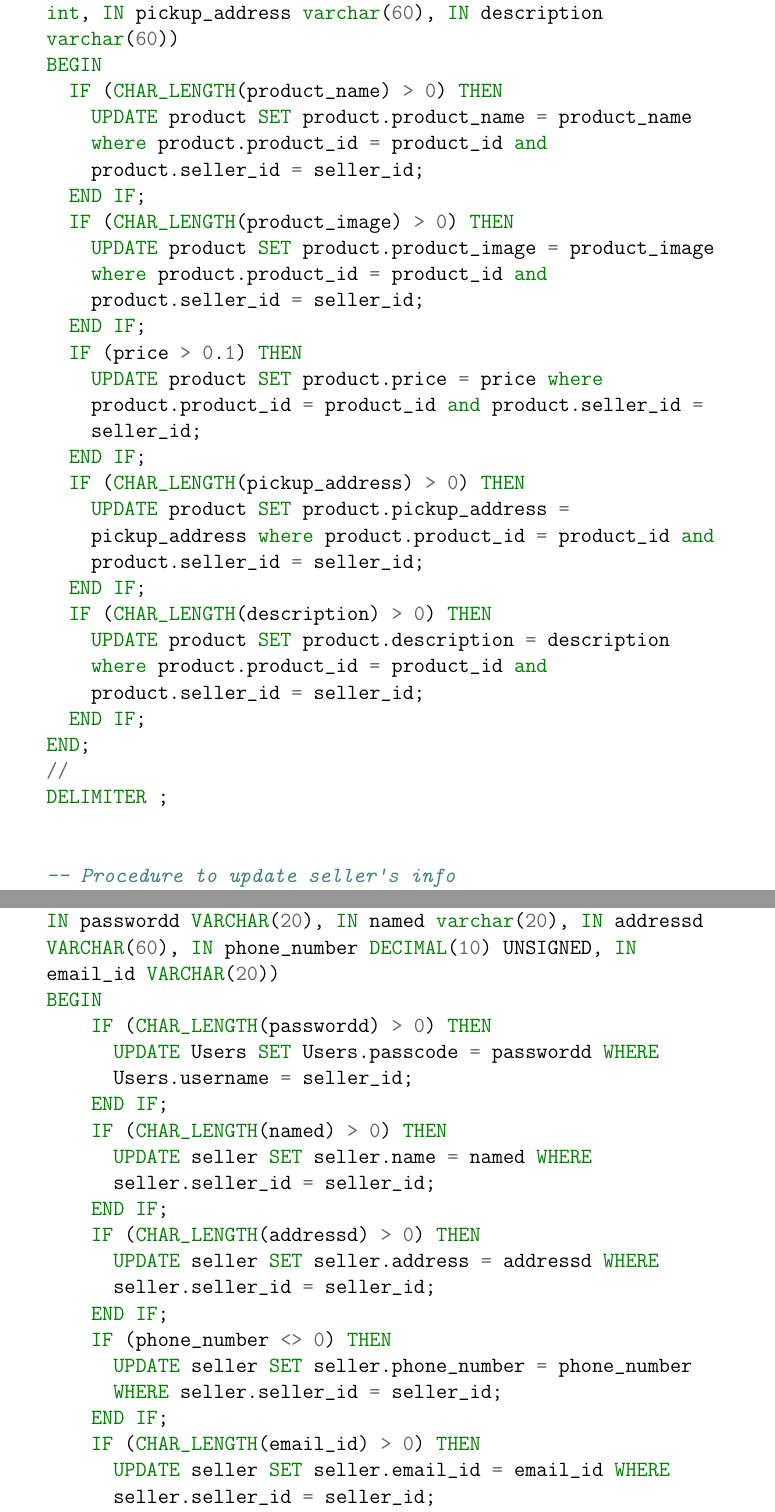
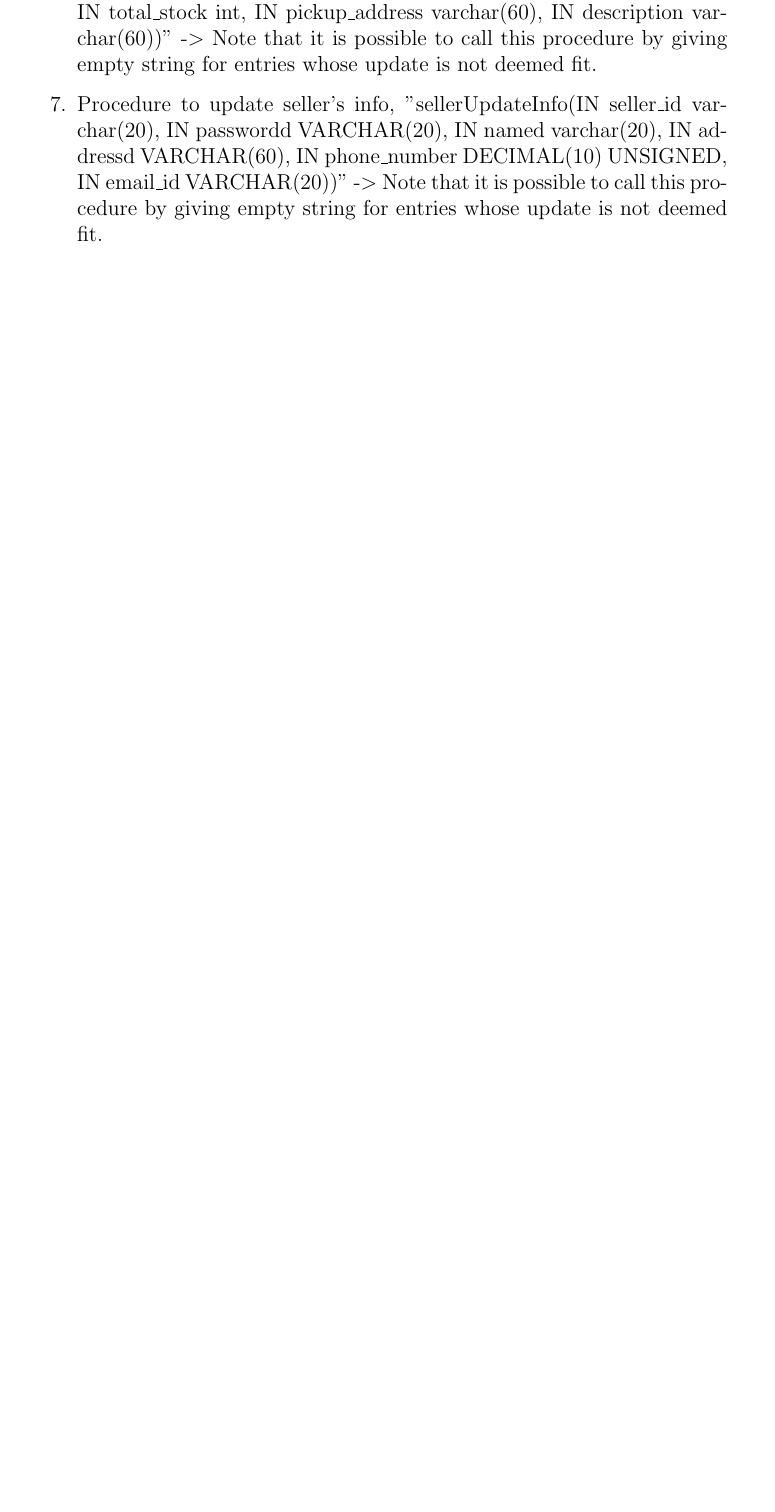
Before and after one commit to nikhilyadv/DBMS-Lab-Project, a LaTeX document (Project Report/report.tex): two parts of pages 19 and 20 of 27 before the commit and part of page 17 of 23 after it, the two joined at a grey line, cut at the place of the change, the shorter picture padded with empty space. The pictures show the PDF file Project Report/report.pdf that the author committed with the source.

Commit message:
REPORT UPDATE: Seller procedures added.

```diff
--- a/Project Report/report.tex
+++ b/Project Report/report.tex
@@ -404,3 +404,5 @@ Below you can see details description and implementation of various Procedures a
   \item Procedure to see products sorted by rating, "queryProductsRat(IN productName varchar(20))".
   \item Procedure to update customer info, custUpdateInfo(IN customer\_id varchar(20), IN password VARCHAR(20), IN name varchar(20), IN address VARCHAR(60), IN phone\_number DECIMAL(10) UNSIGNED, IN email\_id VARCHAR(20)).
 \end{enumerate}
+\subsection{Seller Procedures}
+\begin{enumerate}
@@ -406,0 +414,2 @@ Below you can see details description and implementation of various Procedures a
+  \item Procedure for seller to update his specific product details, "updateProductInfo(IN product\_id varchar(20), IN seller\_id varchar(20), IN product\_name varchar(20), IN product\_image varchar(300), IN price float, IN total\_stock int, IN pickup\_address varchar(60), IN description varchar(60))" -$>$ Note that it is possible to call this procedure by giving empty string for entries whose update is not deemed fit.
+  \item Procedure to update seller's info, "sellerUpdateInfo(IN seller\_id varchar(20), IN passwordd VARCHAR(20), IN named varchar(20), IN addressd VARCHAR(60), IN phone\_number DECIMAL(10) UNSIGNED, IN email\_id VARCHAR(20))" -$>$ Note that it is possible to call this procedure by giving empty string for entries whose update is not deemed fit.
@@ -409,102 +421,0 @@ Below you can see details description and implementation of various Procedures a
-  -- ###########SELLER PROCEDURES#############
-  -- #########################################
-
-
-  -- Procedure for seller to see sold but not shipped products
-
-  DELIMITER //
-  CREATE PROCEDURE soldButNotShipped(IN seller_id varchar(20))
-  BEGIN
-    select product_order.* from product_order join track on product_order.ship_index = track.index_ where shipper_id is NULL;
-    -- select * from product_order where product_order.seller_id = seller_id and ship_index is NULL;
-  END;
-  //
-  DELIMITER ;
-
-  -- Procedure for seller to ship a sold product
-  DELIMITER //
-  CREATE PROCEDURE shipSoldProduct(IN gproduct_id varchar(20), IN gorder_id varchar(20), IN gseller_id varchar(20), IN gshipper_id varchar(20), IN gtracking_id varchar(20), IN gdate DATE)
-  BEGIN
-    set @c = (select ship_index from product_order where seller_id = gseller_id and product_id = gproduct_id and order_id = gorder_id);
-    update track set shipper_id = gshipper_id, tracking_id = gtracking_id, date_ = (select NOW()) where index_ = @c;
-  END;
-  //
-  DELIMITER ;
-
-
-
-  -- Procedure for seller to see his rating
-  DELIMITER //
-  CREATE PROCEDURE getRating(IN seller_id varchar(20))
-  BEGIN
-    select COALESCE(rating, 0) from seller where seller.seller_id = seller_id;
-  END;
-  //
-  DELIMITER ;
-
-
-  -- Procedure for seller to check whether there is already a product with given seller_id and product_id
-  DELIMITER //
-  CREATE PROCEDURE sellerCheckExistProd(IN product_id varchar(20), IN seller_id varchar(20))
-  BEGIN
-    select * from product where product.product_id = product_id and product.seller_id = seller_id;
-  END;
-  //
-  DELIMITER ;
-
-  -- Procedure for seller to add new product
-  DELIMITER //
-  CREATE PROCEDURE addProduct(IN product_id varchar(20), IN seller_id varchar(20), IN product_name varchar(20), IN product_image varchar(300), IN price float, IN total_stock int, IN pickup_address varchar(60), IN description varchar(60))
-  BEGIN
-    insert into product(product_id, product_name, product_image, seller_id, price, total_stock, pickup_address, description) values (product_id, product_name, product_image, seller_id, price, total_stock, pickup_address, description);
-  END;
-  //
-  DELIMITER ;
-
-
-  -- Procedure for seller to update his specific product details.
-  DELIMITER //
-  CREATE PROCEDURE updateProductInfo(IN product_id varchar(20), IN seller_id varchar(20), IN product_name varchar(20), IN product_image varchar(300), IN price float, IN total_stock int, IN pickup_address varchar(60), IN description varchar(60))
-  BEGIN
-    IF (CHAR_LENGTH(product_name) > 0) THEN
-      UPDATE product SET product.product_name = product_name where product.product_id = product_id and product.seller_id = seller_id;
-    END IF;
-    IF (CHAR_LENGTH(product_image) > 0) THEN
-      UPDATE product SET product.product_image = product_image where product.product_id = product_id and product.seller_id = seller_id;
-    END IF;
-    IF (price > 0.1) THEN
-      UPDATE product SET product.price = price where product.product_id = product_id and product.seller_id = seller_id;
-    END IF;
-    IF (CHAR_LENGTH(pickup_address) > 0) THEN
-      UPDATE product SET product.pickup_address = pickup_address where product.product_id = product_id and product.seller_id = seller_id;
-    END IF;
-    IF (CHAR_LENGTH(description) > 0) THEN
-      UPDATE product SET product.description = description where product.product_id = product_id and product.seller_id = seller_id;
-    END IF;
-  END;
-  //
-  DELIMITER ;
-
-
-  -- Procedure to update seller's info
-  DELIMITER //
-  CREATE PROCEDURE sellerUpdateInfo(IN seller_id varchar(20), IN passwordd VARCHAR(20), IN named varchar(20), IN addressd VARCHAR(60), IN phone_number DECIMAL(10) UNSIGNED, IN email_id VARCHAR(20))
-  BEGIN
-      IF (CHAR_LENGTH(passwordd) > 0) THEN
-        UPDATE Users SET Users.passcode = passwordd WHERE Users.username = seller_id;
-      END IF;
-      IF (CHAR_LENGTH(named) > 0) THEN
-        UPDATE seller SET seller.name = named WHERE seller.seller_id = seller_id;
-      END IF;
-      IF (CHAR_LENGTH(addressd) > 0) THEN
-        UPDATE seller SET seller.address = addressd WHERE seller.seller_id = seller_id;
-      END IF;
-      IF (phone_number <> 0) THEN
-        UPDATE seller SET seller.phone_number = phone_number WHERE seller.seller_id = seller_id;
-      END IF;
-      IF (CHAR_LENGTH(email_id) > 0) THEN
-        UPDATE seller SET seller.email_id = email_id WHERE seller.seller_id = seller_id;
-      END IF;
-  END;
-  //
-  DELIMITER ;
```
Also changed, not shown: Project Report/report.pdf, Project Report/report.tex (48 more changed lines).
